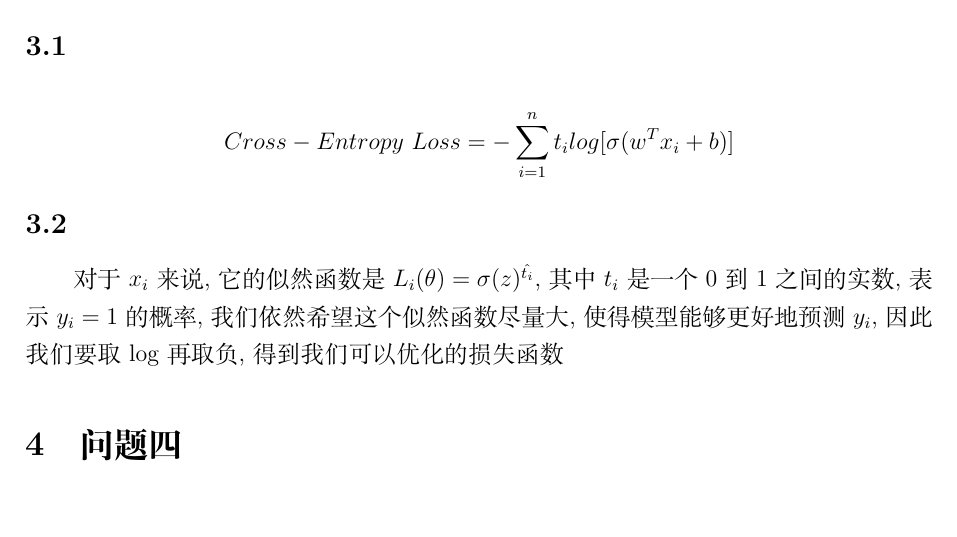
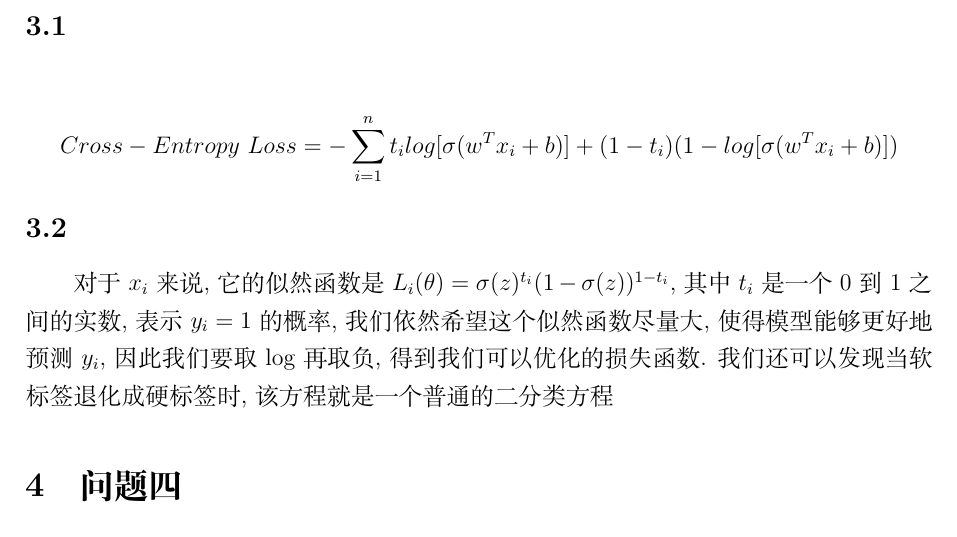
Before and after one commit to Kagero8Yukikaze/Machine-Learning, a LaTeX problem sheet (assignment/assignment1/assignment1.tex): part of page 3 of 3, cut so that both start at the same text, the shorter picture padded with empty space. Compiled offline with XeLaTeX.

Commit message:
final ver

```diff
--- a/assignment/assignment1/assignment1.tex
+++ b/assignment/assignment1/assignment1.tex
@@ -169,14 +169,14 @@ $R = \begin{bmatrix}
 \subsection{}
 
 \begin{equation*}
-    Cross-Entropy \ Loss = - \sum_{i=1}^n t_i log[\sigma(w^T x_i + b)]
+    Cross-Entropy \ Loss = - \sum_{i=1}^n t_i log[\sigma(w^T x_i + b)] + (1-t_i)(1-log[\sigma(w^T x_i + b)])
 \end{equation*}
 
 \subsection{}
 
-对于$x_i$来说, 它的似然函数是$L_i(\theta) = \sigma(z)^{\hat{t_i}} $, 其中$t_i$是一个0到1之间的实数, 表示$y_i=1$的概率,
+对于$x_i$来说, 它的似然函数是$L_i(\theta) = \sigma(z)^{t_i}(1-\sigma(z))^{1-t_i} $, 其中$t_i$是一个0到1之间的实数, 表示$y_i=1$的概率,
 我们依然希望这个似然函数尽量大, 使得模型能够更好地预测$y_i$, 因此我们要
-取log再取负, 得到我们可以优化的损失函数
+取log再取负, 得到我们可以优化的损失函数. 我们还可以发现当软标签退化成硬标签时, 该方程就是一个普通的二分类方程
 
 \section{问题四}
 
```
Also changed, not shown: assignment/assignment1/assignment1.pdf.
